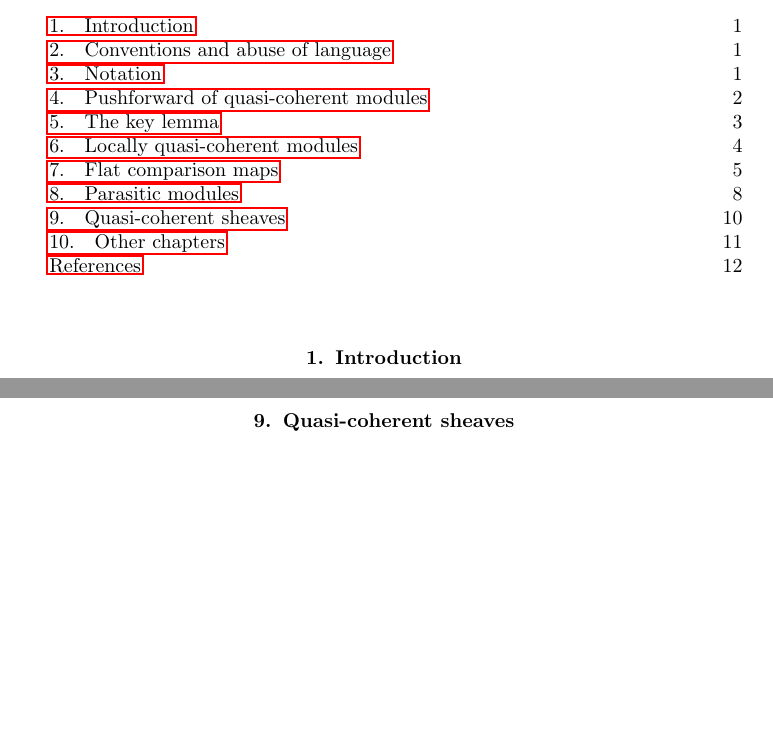
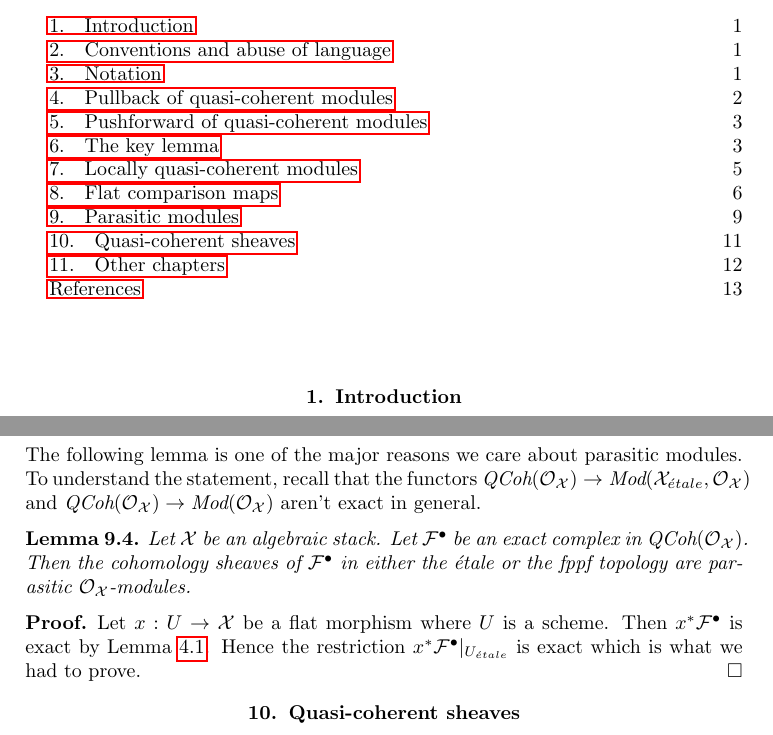
Before and after one commit to stacks/stacks-project, a LaTeX document (stacks-cohomology.tex): two parts of pages 1 and 10 of 12 before the commit and two parts of pages 1 and 11 of 13 after it, joined at a grey line, cut so that both start at the same text, the shorter picture padded with empty space. Compiled offline with pdfLaTeX.

Commit message:
Homology of exact complex quasi-coherent sheaves is parasitic

```diff
--- a/stacks-cohomology.tex
+++ b/stacks-cohomology.tex
@@ -952,6 +1005,34 @@ with {\v C}ech coverings, see
 Adequate Modules, Lemma \ref{adequate-lemma-cohomology-parasitic}.
 \end{proof}
 
+\noindent
+The following lemma is one of the major reasons we care about
+parasitic modules. To understand the statement, recall that
+the functors
+$\textit{QCoh}(\mathcal{O}_\mathcal{X}) \to
+\textit{Mod}(\mathcal{X}_{\acute{e}tale}, \mathcal{O}_\mathcal{X})$
+and
+$\textit{QCoh}(\mathcal{O}_\mathcal{X}) \to
+\textit{Mod}(\mathcal{O}_\mathcal{X})$
+aren't exact in general.
+
+\begin{lemma}
+\label{lemma-exact-sequence-quasi-coherent-parasitic-cohomology}
+Let $\mathcal{X}$ be an algebraic stack. Let
+$\mathcal{F}^\bullet$ be an
+exact complex in $\textit{QCoh}(\mathcal{O}_\mathcal{X})$.
+Then the cohomology sheaves of $\mathcal{F}^\bullet$
+in either the \'etale or the fppf topology
+are parasitic $\mathcal{O}_\mathcal{X}$-modules.
+\end{lemma}
+
+\begin{proof}
+Let $x : U \to \mathcal{X}$ be a flat morphism where $U$ is a scheme.
+Then $x^*\mathcal{F}^\bullet$ is exact by
+Lemma \ref{lemma-flat-pullback-quasi-coherent}.
+Hence the restriction $x^*\mathcal{F}^\bullet|_{U_{\acute{e}tale}}$
+is exact which is what we had to prove.
+\end{proof}
 
 
 
```
Also changed, not shown: stacks-cohomology.tex (53 more changed lines).
